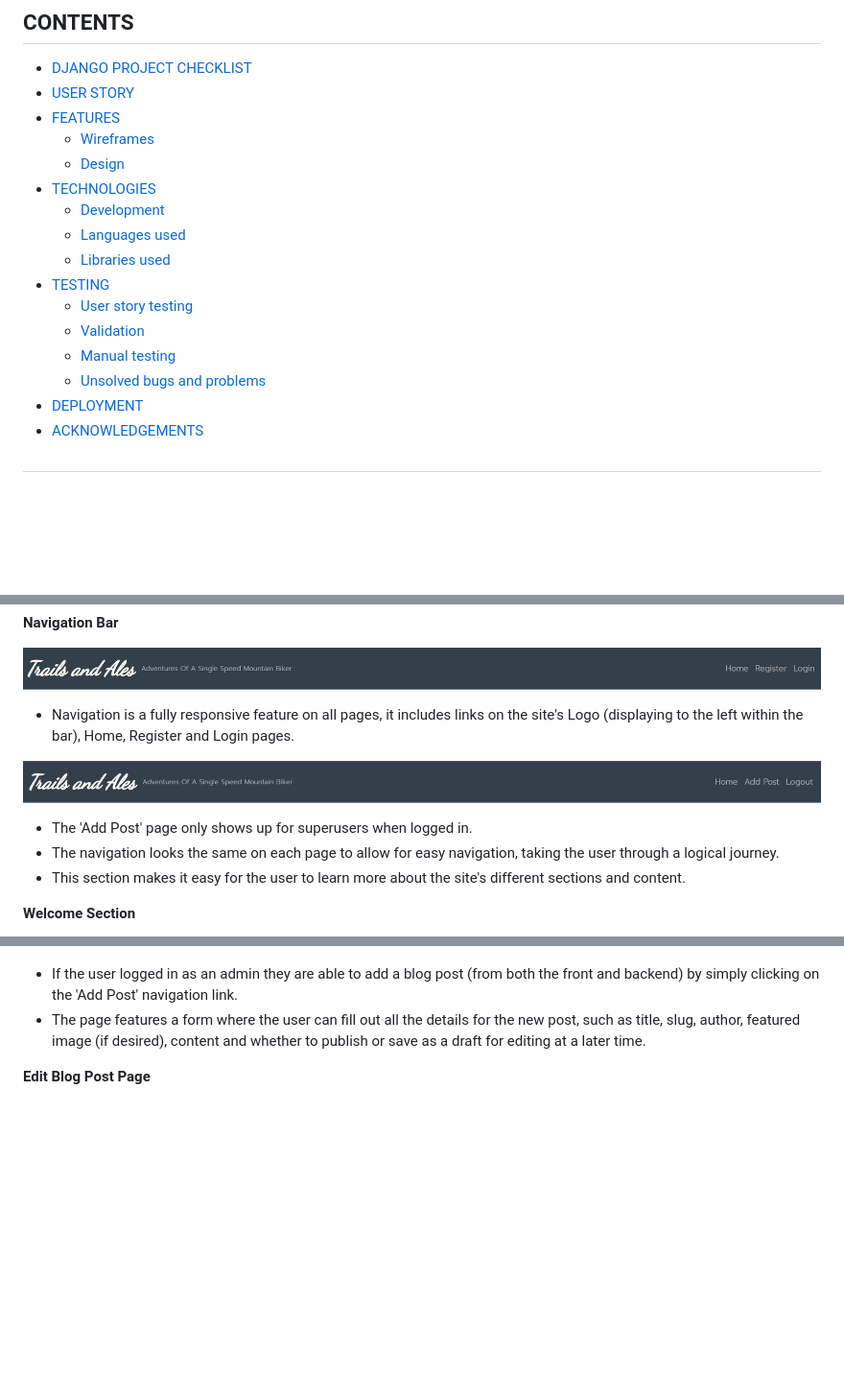
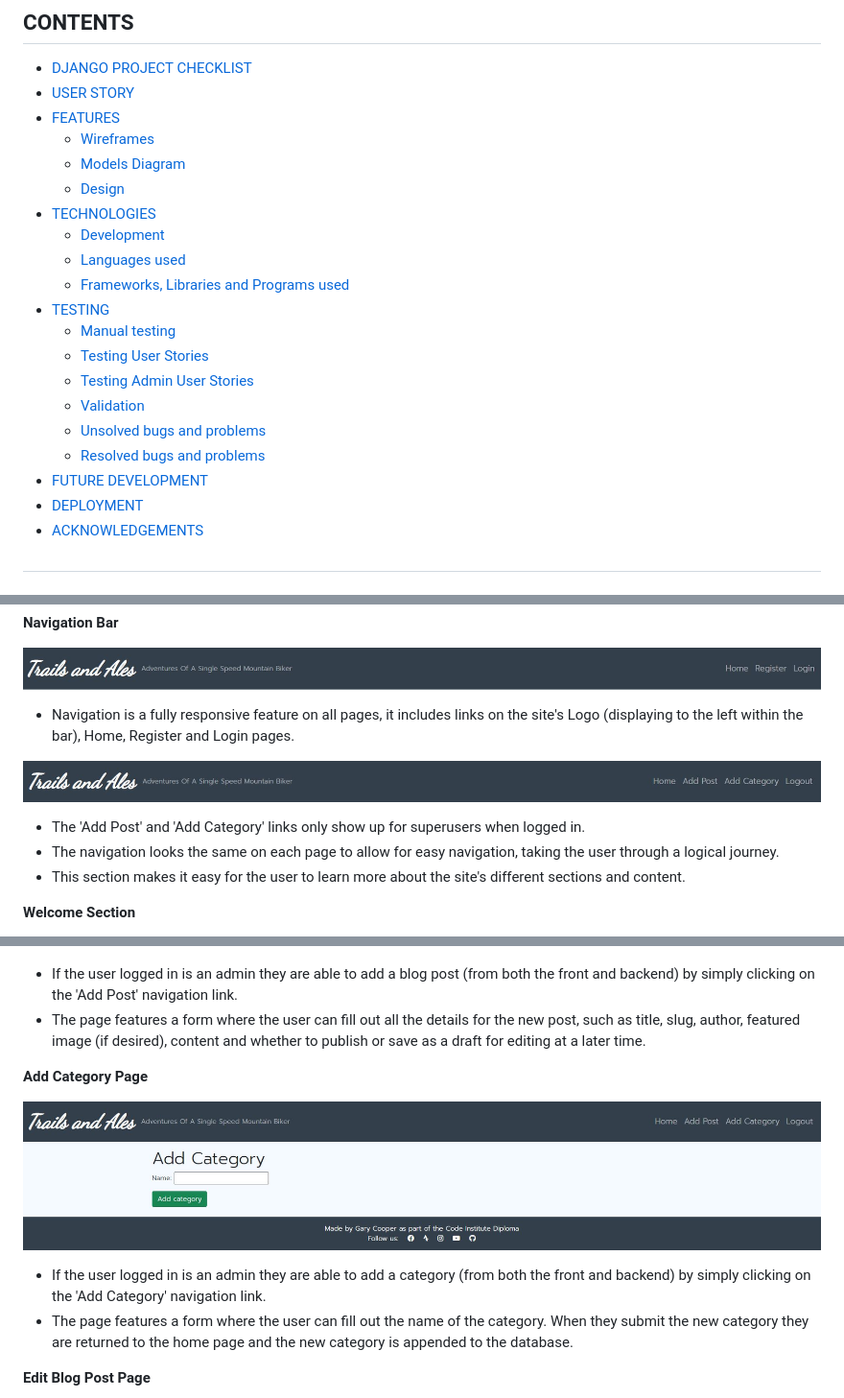
Before and after one commit to GaryCooper-pm/PP4-Django-project, a Markdown page: README.md, 3 parts joined by grey strips. Shown at 96% size. Rendered like a GitHub page; pictures changed too: docs/images/add_category.JPG (added), docs/images/navbar_superuser_loggedin_addcategory.JPG (added); blank space fills up the shorter version.

Commit message:
Update README.md and create new categories model

```diff
--- a/README.md
+++ b/README.md
@@ -41,16 +41,20 @@ For my fourth project I decided to create a blog.
 - [USER STORY](#user-story)
 - [FEATURES](#features)
     - [Wireframes](#wireframes)
+    - [Models Diagram](#models-diagram)
     - [Design](#design)
 - [TECHNOLOGIES](#technologies)
     - [Development](#development)
     - [Languages used](#languages-used)
-    - [Libraries used](#libraries-used)
+    - [Frameworks, Libraries and Programs used](#frameworks-libraries-and-programs-used)
 - [TESTING](#testing)
-    - [User story testing](#user-story-testing)
+    - [Manual testing](#manual-testing)
+    - [Testing User Stories](#testing-user-stories)
+    - [Testing Admin User Stories](#testing-admin-user-stories)
     - [Validation](#validation)
-    - [Manual testing](#manual-testing)
     - [Unsolved bugs and problems](#unsolved-bugs-and-problems)
+    - [Resolved bugs and problems](#resolved-bugs-and-problems)
+- [FUTURE DEVELOPMENT](#future-development)
 - [DEPLOYMENT](#deployment)
 - [ACKNOWLEDGEMENTS](#acknowledgements)
 
@@ -139,8 +146,8 @@ __Navigation Bar__
 ![Navigation Bar](docs/images/navbar.JPG)
 - Navigation is a fully responsive feature on all pages, it includes links on the site's Logo (displaying to the left within the bar), Home, Register and Login pages.
 
-![Navigation Bar](docs/images/navbar_superuser_loggedin.JPG)
-- The 'Add Post' page only shows up for superusers when logged in.
+![Navigation Bar](docs/images/navbar_superuser_loggedin_addcategory.JPG)
+- The 'Add Post' and 'Add Category' links only show up for superusers when logged in.
 - The navigation looks the same on each page to allow for easy navigation, taking the user through a logical journey.
 - This section makes it easy for the user to learn more about the site's different sections and content.
 
@@ -184,8 +191,14 @@ __Comments Section__
 __Add Post Page__
 
 ![Add Post](docs/images/add_post.JPG)
-- If the user logged in as an admin they are able to add a blog post (from both the front and backend) by simply clicking on the 'Add Post' navigation link.
+- If the user logged in is an admin they are able to add a blog post (from both the front and backend) by simply clicking on the 'Add Post' navigation link.
 - The page features a form where the user can fill out all the details for the new post, such as title, slug, author, featured image (if desired), content and whether to publish or save as a draft for editing at a later time.
+
+__Add Category Page__
+
+![Add Category](docs/images/add_category.JPG)
+- If the user logged in is an admin they are able to add a category (from both the front and backend) by simply clicking on the 'Add Category' navigation link.
+- The page features a form where the user can fill out the name of the category.  When they submit the new category they are returned to the home page and the new category is appended to the database.
 
 __Edit Blog Post Page__
 
```
Also changed, not shown: other parts of README.md (+18 -5 lines), 9 other files.
